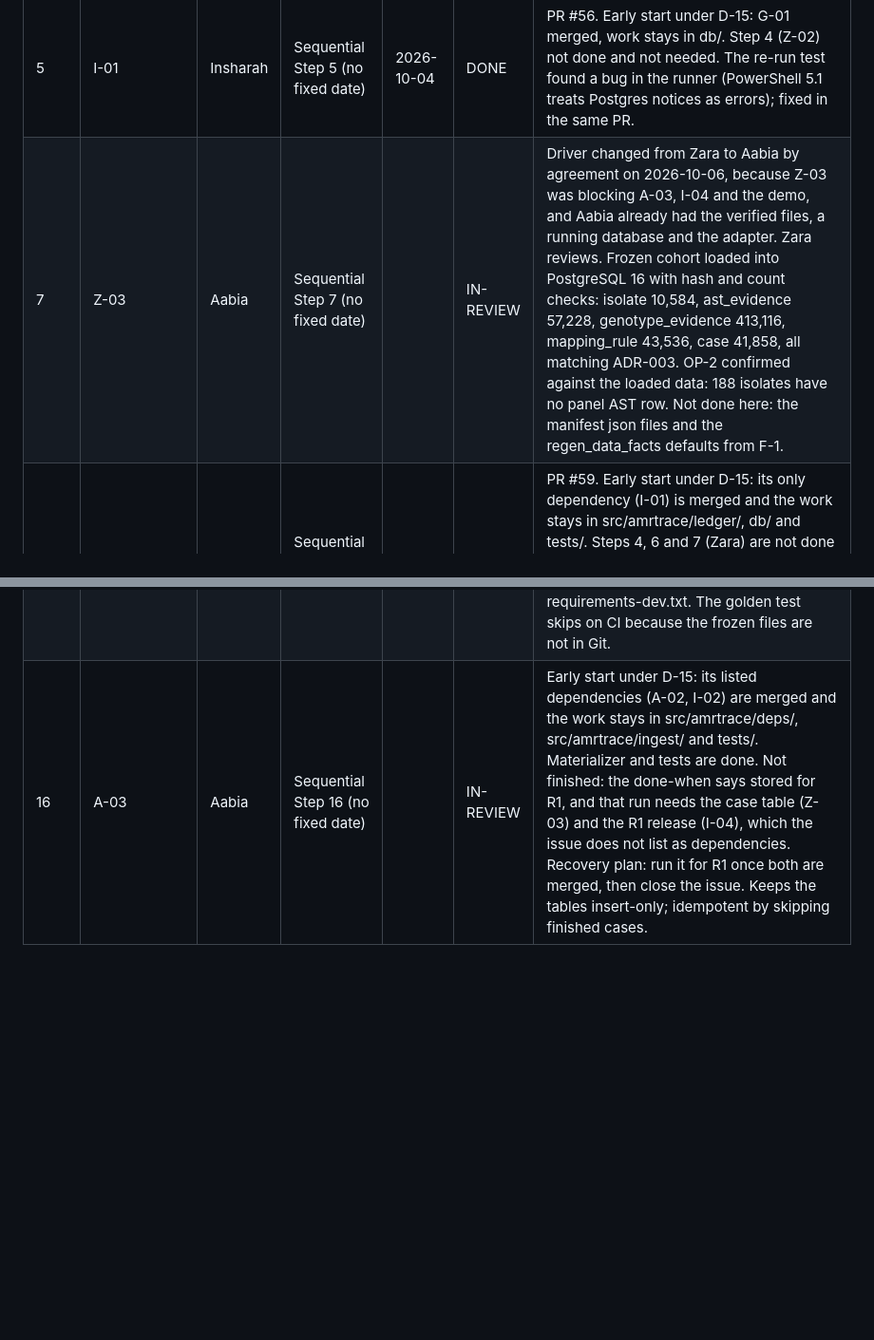
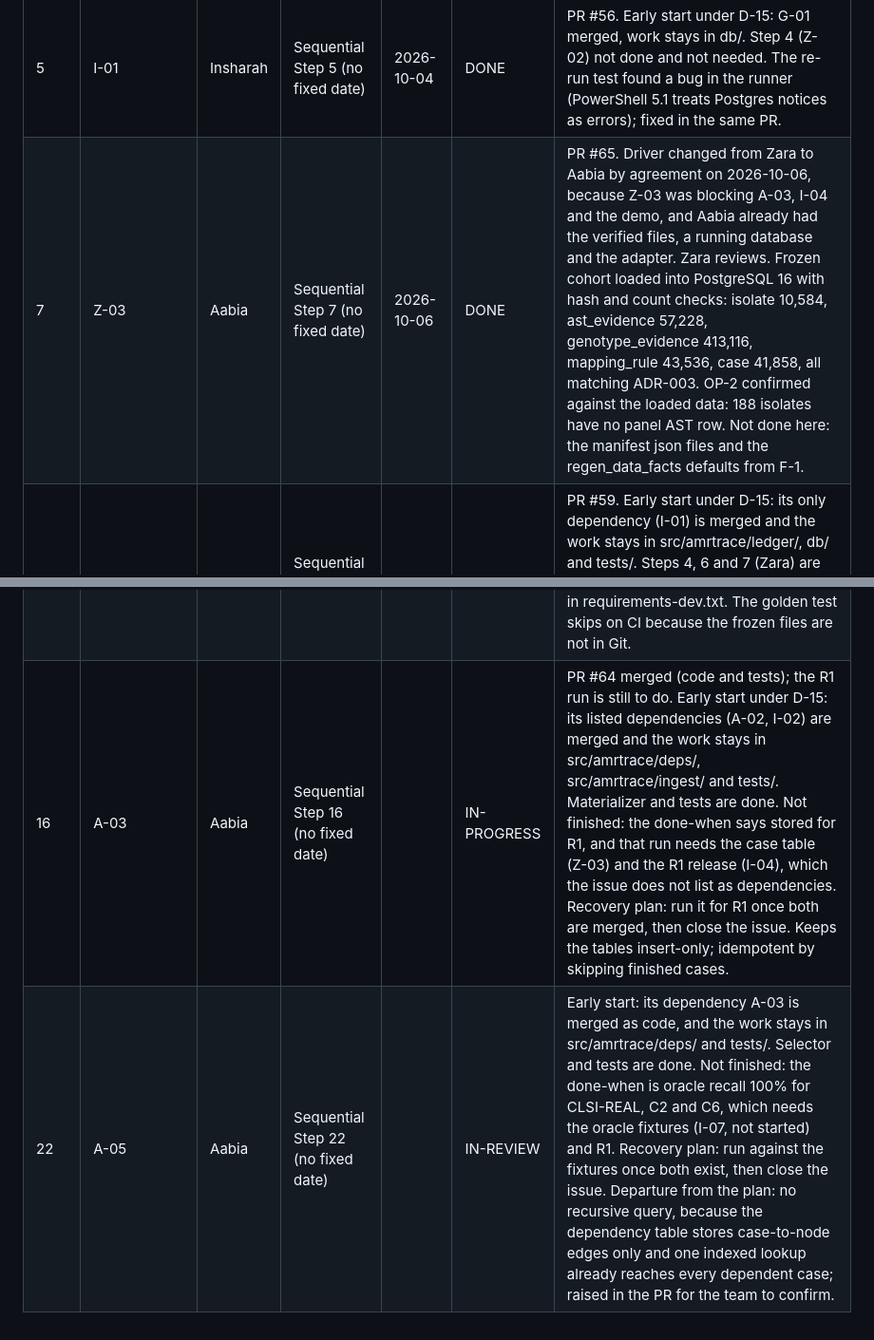
Before and after one commit to ZaraHEREhehe/amrtrace-studio, a Markdown page: docs/milestones.md, 2 parts joined by grey strips. Shown at 95% size. GitHub-like rendering; blank space fills up the shorter version.

```diff
--- a/docs/milestones.md
+++ b/docs/milestones.md
@@ -9,9 +9,10 @@ Update after every step. Be honest about delays and give a recovery plan.
 | 3 | G-01 | Insharah | 2026-10-04 | 2026-10-04 | DONE | Design session held with all three. Follow-ups F-1, F-2 and open points OP-1..OP-3 recorded in ADR-003 with owners. Early-start rule (D-15) amended. |
 | 3 | G-01 (amendment) | Insharah | 2026-10-05 | | IN-REVIEW | ADR-002 amendment 1 (censored MIC handling), raised by Aabia, PR #58. Found by review after merge; no schedule impact. |
 | 5 | I-01 | Insharah | Sequential Step 5 (no fixed date) | 2026-10-04 | DONE | PR #56. Early start under D-15: G-01 merged, work stays in db/. Step 4 (Z-02) not done and not needed. The re-run test found a bug in the runner (PowerShell 5.1 treats Postgres notices as errors); fixed in the same PR. |
-| 7 | Z-03 | Aabia | Sequential Step 7 (no fixed date) | | IN-REVIEW | Driver changed from Zara to Aabia by agreement on 2026-10-06, because Z-03 was blocking A-03, I-04 and the demo, and Aabia already had the verified files, a running database and the adapter. Zara reviews. Frozen cohort loaded into PostgreSQL 16 with hash and count checks: isolate 10,584, ast_evidence 57,228, genotype_evidence 413,116, mapping_rule 43,536, case 41,858, all matching ADR-003. OP-2 confirmed against the loaded data: 188 isolates have no panel AST row. Not done here: the manifest json files and the regen_data_facts defaults from F-1. |
+| 7 | Z-03 | Aabia | Sequential Step 7 (no fixed date) | 2026-10-06 | DONE | PR #65. Driver changed from Zara to Aabia by agreement on 2026-10-06, because Z-03 was blocking A-03, I-04 and the demo, and Aabia already had the verified files, a running database and the adapter. Zara reviews. Frozen cohort loaded into PostgreSQL 16 with hash and count checks: isolate 10,584, ast_evidence 57,228, genotype_evidence 413,116, mapping_rule 43,536, case 41,858, all matching ADR-003. OP-2 confirmed against the loaded data: 188 isolates have no panel AST row. Not done here: the manifest json files and the regen_data_facts defaults from F-1. |
 | 8 | I-02 | Insharah | Sequential Step 8 (no fixed date) | | DONE | PR #59. Early start under D-15: its only dependency (I-01) is merged and the work stays in src/amrtrace/ledger/, db/ and tests/. Steps 4, 6 and 7 (Zara) are not done and I-02 does not need them. Adds root files pytest.ini, requirements-dev.txt and tests/conftest.py for Zara's review; her CI step (Z-05) must set the AMRTRACE_PG_* variables. |
 | 9 | I-03 | Insharah | Sequential Step 9 (no fixed date) | | IN-REVIEW | Early start under D-15 (dependency I-01 is merged). Stacked on the I-02 PR because it reuses tests/conftest.py, so I-02 must merge first. 65 tests pass (42 from I-02 plus 23 new). Adds db/demo_append_only.sql for the live failure-case demo. |
 | 11 | A-01 | Aabia | Sequential Step 11 (no fixed date) | 2026-10-05 | DONE | PR #61, with the ADR notes in PR #62. Early start under D-15: its only dependency (G-01) is merged and the work stays in src/amrtrace/evaluator/, src/amrtrace/policies/, tests/ and docs/spec/. The genotype rules in the spec are specific to each drug, so they were moved to a versioned policy module to keep the engine generic (ADR-004 amendment 2). PR #61 merged before the ADR notes were added; corrected the same day in PR #62. |
 | 12 | A-02 | Aabia | Sequential Step 12 (no fixed date) | 2026-10-05 | DONE | PR #63. Gate passed: 41,858 cases, 15 fields each, 0 mismatches against frozen V1. Deviation: started before its listed dependency Z-03, which is not done. The test reads the verified frozen files directly through a new adapter in src/amrtrace/ingest/ (for Zara to review), which Z-03 can reuse. Also adds data/manifest/sha256.txt (part of F-1, agreed with Zara) and pins pyarrow in requirements-dev.txt. The golden test skips on CI because the frozen files are not in Git. |
-| 16 | A-03 | Aabia | Sequential Step 16 (no fixed date) | | IN-REVIEW | Early start under D-15: its listed dependencies (A-02, I-02) are merged and the work stays in src/amrtrace/deps/, src/amrtrace/ingest/ and tests/. Materializer and tests are done. Not finished: the done-when says stored for R1, and that run needs the case table (Z-03) and the R1 release (I-04), which the issue does not list as dependencies. Recovery plan: run it for R1 once both are merged, then close the issue. Keeps the tables insert-only; idempotent by skipping finished cases. |
+| 16 | A-03 | Aabia | Sequential Step 16 (no fixed date) | | IN-PROGRESS | PR #64 merged (code and tests); the R1 run is still to do. Early start under D-15: its listed dependencies (A-02, I-02) are merged and the work stays in src/amrtrace/deps/, src/amrtrace/ingest/ and tests/. Materializer and tests are done. Not finished: the done-when says stored for R1, and that run needs the case table (Z-03) and the R1 release (I-04), which the issue does not list as dependencies. Recovery plan: run it for R1 once both are merged, then close the issue. Keeps the tables insert-only; idempotent by skipping finished cases. |
+| 22 | A-05 | Aabia | Sequential Step 22 (no fixed date) | | IN-REVIEW | Early start: its dependency A-03 is merged as code, and the work stays in src/amrtrace/deps/ and tests/. Selector and tests are done. Not finished: the done-when is oracle recall 100% for CLSI-REAL, C2 and C6, which needs the oracle fixtures (I-07, not started) and R1. Recovery plan: run against the fixtures once both exist, then close the issue. Departure from the plan: no recursive query, because the dependency table stores case-to-node edges only and one indexed lookup already reaches every dependent case; raised in the PR for the team to confirm. |
```
Also changed, not shown: PROJECT_PLAN.md (+3 -3 lines).
